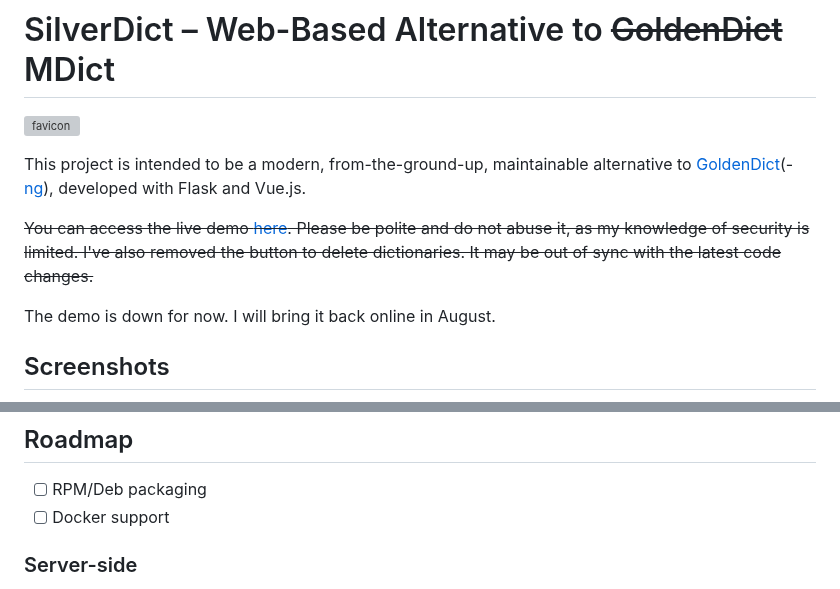
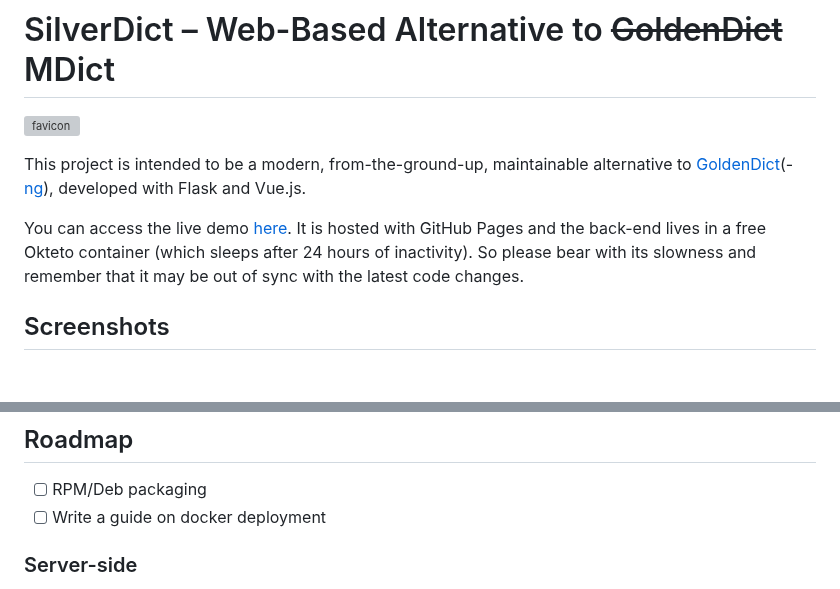
Before and after one commit to Crissium/SilverDict, a Markdown page: README.md, 2 parts joined by grey strips. Drawn GitHub-style; blank space fills up the shorter version; grey boxes are pictures that could not be loaded.

Commit message:
doc: demo back online

```diff
--- a/README.md
+++ b/README.md
@@ -4,9 +4,8 @@
 
 This project is intended to be a modern, from-the-ground-up, maintainable alternative to [GoldenDict](https://github.com/goldendict/goldendict)(-[ng](https://github.com/xiaoyifang/goldendict-ng)), developed with Flask and Vue.js.
 
-~~You can access the live demo [here](https://www.eplscz1rvblma3qpwsxvrpo930wah.xyz). Please be polite and do not abuse it, as my knowledge of security is limited. I've also removed the button to delete dictionaries. It may be out of sync with the latest code changes.~~
+You can access the live demo [here](https://crissium.github.io/SilverDict/). It is hosted with GitHub Pages and the back-end lives in a free Okteto container (which sleeps after 24 hours of inactivity). So please bear with its slowness and remember that it may be out of sync with the latest code changes.
 
-The demo is down for now. I will bring it back online in August.
 
 ## Screenshots
 
@@ -29,7 +28,7 @@ _The buttons in the right sidebar are toggle buttons._
 ## Roadmap
 
 - [ ] RPM/Deb packaging
-- [ ] Docker support
+- [ ] Write a guide on docker deployment
 
 ### Server-side
 
```
